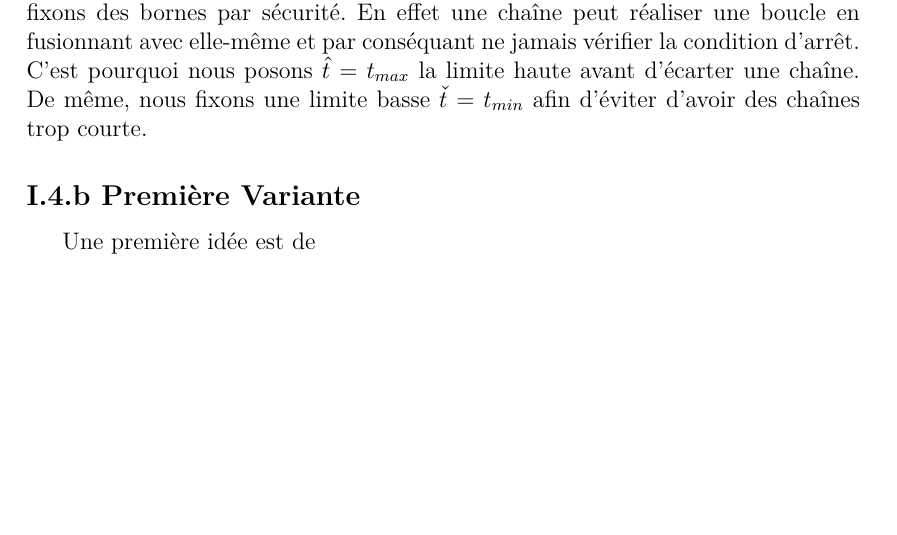
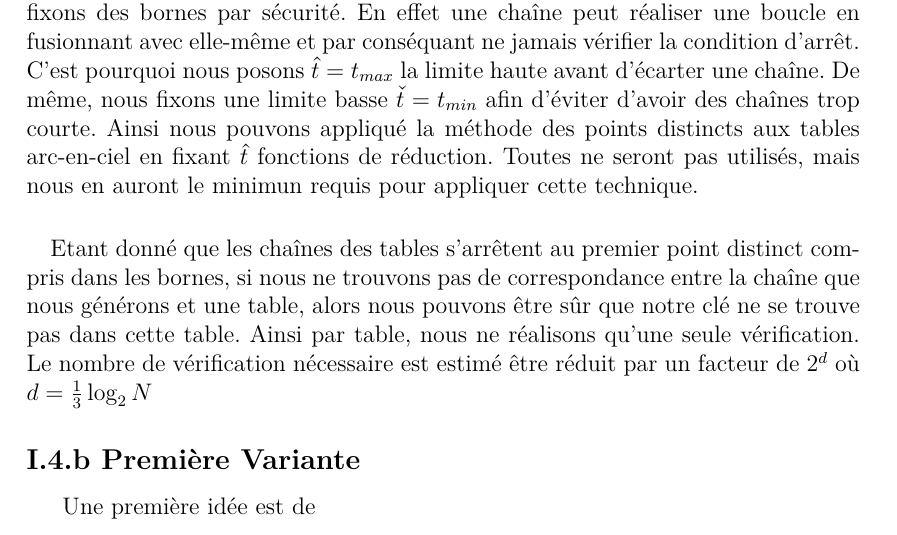
Before and after one commit to mcabioch/projet_crypto_uqac2019, a LaTeX document (projet_EB_MCD.tex, which reads other/points_distincts.tex): part of page 9 of 12, cut so that both start at the same text, the shorter picture padded with empty space. Compiled offline with XeLaTeX.

Commit message:
makefile auto update

```diff
--- a/other/points_distincts.tex
+++ b/other/points_distincts.tex
@@ -5,6 +5,9 @@
 
 \setsubsection{Méthodes des points distincts}
 \paragraph{}Comme nous l'avons vue, nous créons des chaînes de taille variable, mais nous fixons des bornes par sécurité. En effet une chaîne peut réaliser une boucle en fusionnant avec elle-même et par conséquant ne jamais vérifier la condition d'arrêt. C'est pourquoi nous posons $\hat{t}=t_{max}$ la limite haute avant d'écarter une chaîne. De même, nous fixons une limite basse $\check{t}=t_{min}$ afin d'éviter d'avoir des chaînes trop courte.
+	Ainsi nous pouvons appliqué la méthode des points distincts aux tables arc-en-ciel en fixant $\hat{t}$ fonctions de réduction. Toutes ne seront pas utilisés, mais nous en auront le minimun requis pour appliquer cette technique.
+
+\paragraph{}Etant donné que les chaînes des tables s'arrêtent au premier point distinct compris dans les bornes, si nous ne trouvons pas de correspondance entre la chaîne que nous générons et une table, alors nous pouvons être sûr que notre clé ne se trouve pas dans cette table. Ainsi par table, nous ne réalisons qu'une seule vérification. Le nombre de vérification nécessaire est estimé être réduit par un facteur de $2^d$ où $d=\frac{1}{3}\log_2 N$
 
 \setsubsection{Première Variante}
 	Une première idée est de
```
Also changed, not shown: 1 other file.
